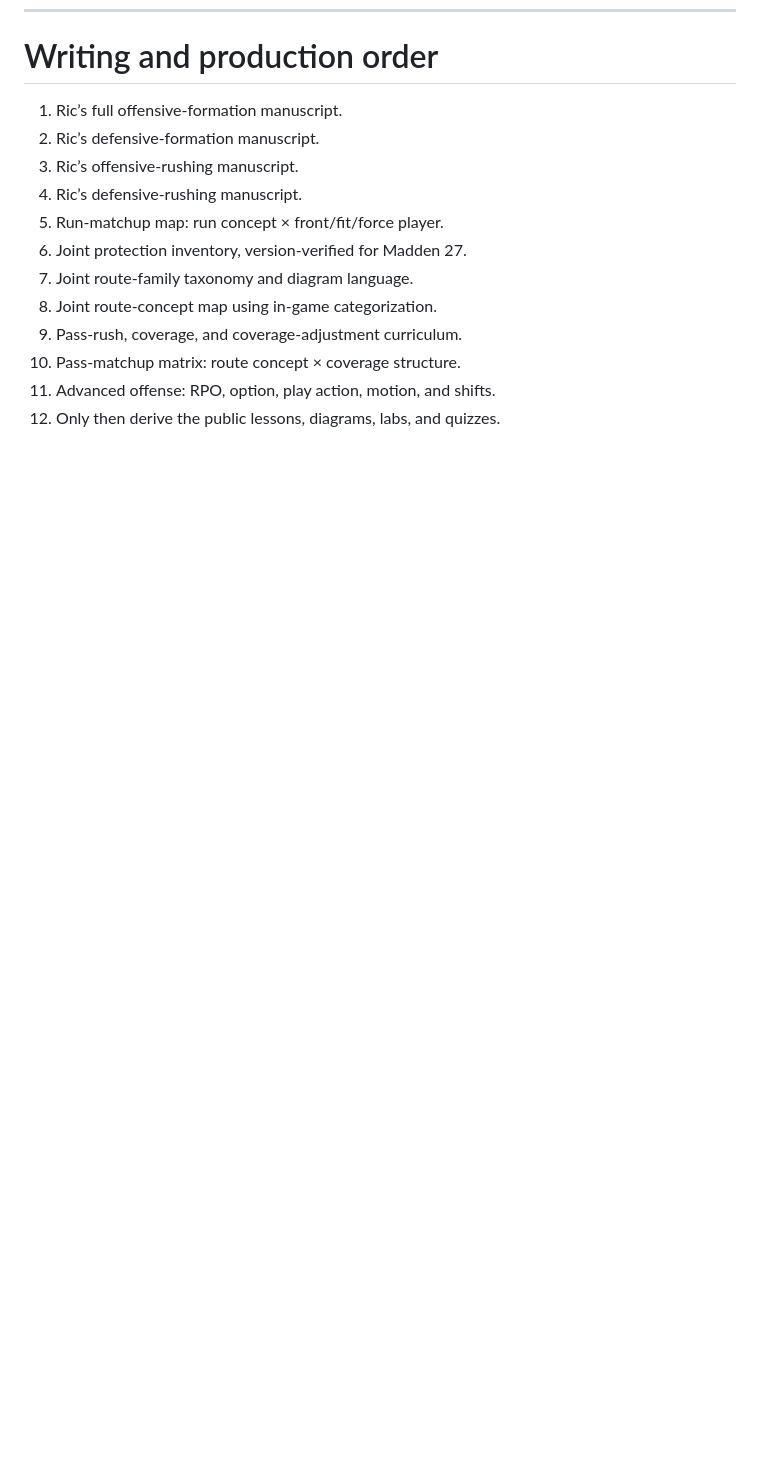
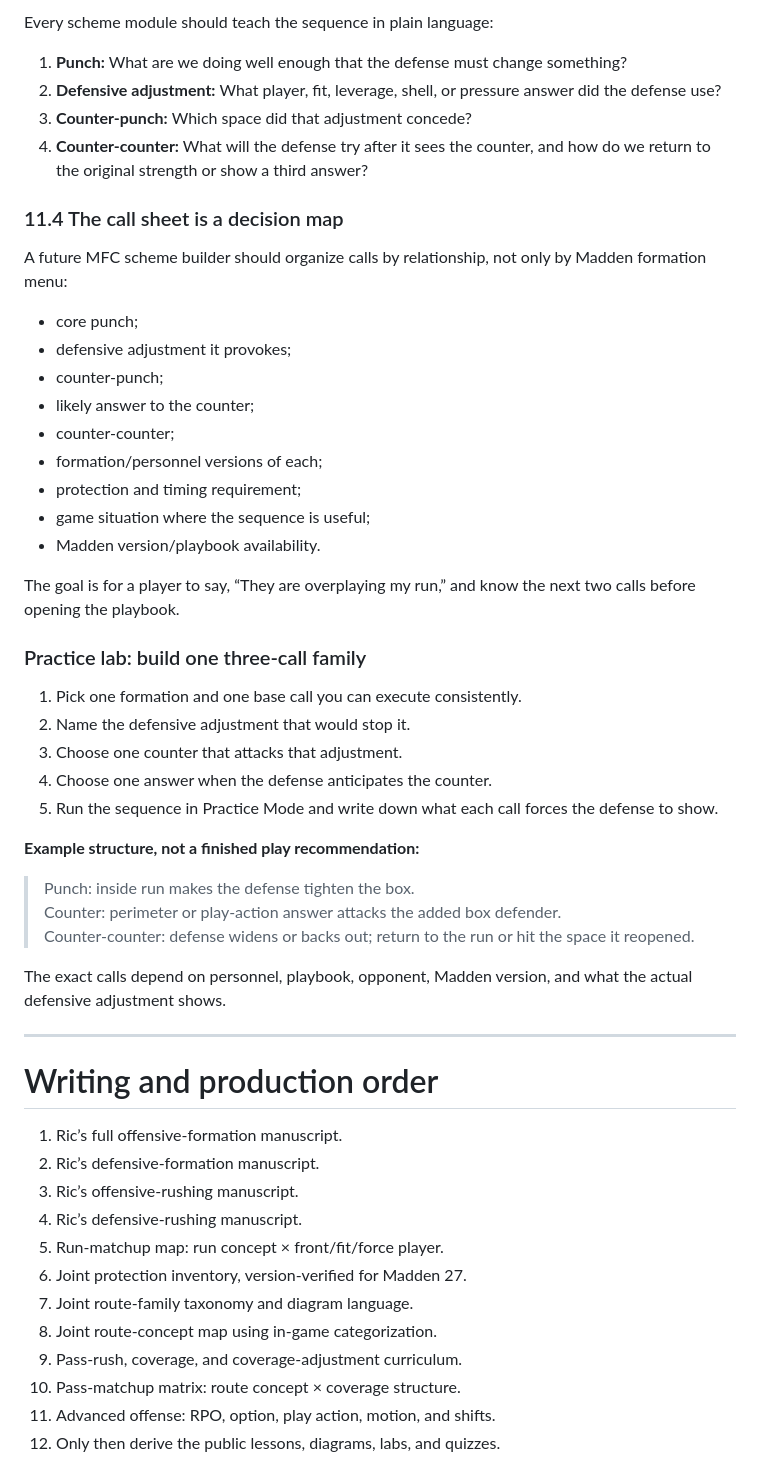
Before and after one commit to keylimesoda/madden-football-classroom, a Markdown page: docs/mfc-football-through-madden-curriculum-v2.md, the part around one of its changes. Drawn GitHub-style; blank space fills up the shorter version.

Commit message:
Add offensive schemes punch counter curriculum section

```diff
--- a/docs/mfc-football-through-madden-curriculum-v2.md
+++ b/docs/mfc-football-through-madden-curriculum-v2.md
@@ -360,3 +403,44 @@ This section follows the core run and pass curriculum. It assumes the learner al
+Every scheme module should teach the sequence in plain language:
+
+1. **Punch:** What are we doing well enough that the defense must change something?
+2. **Defensive adjustment:** What player, fit, leverage, shell, or pressure answer did the defense use?
+3. **Counter-punch:** Which space did that adjustment concede?
+4. **Counter-counter:** What will the defense try after it sees the counter, and how do we return to the original strength or show a third answer?
+
+### 11.4 The call sheet is a decision map
+
+A future MFC scheme builder should organize calls by relationship, not only by Madden formation menu:
+
+- core punch;
+- defensive adjustment it provokes;
+- counter-punch;
+- likely answer to the counter;
+- counter-counter;
+- formation/personnel versions of each;
+- protection and timing requirement;
+- game situation where the sequence is useful;
+- Madden version/playbook availability.
+
+The goal is for a player to say, “They are overplaying my run,” and know the next two calls before opening the playbook.
+
+### Practice lab: build one three-call family
+
+1. Pick one formation and one base call you can execute consistently.
+2. Name the defensive adjustment that would stop it.
+3. Choose one counter that attacks that adjustment.
+4. Choose one answer when the defense anticipates the counter.
+5. Run the sequence in Practice Mode and write down what each call forces the defense to show.
+
+**Example structure, not a finished play recommendation:**
+
+> Punch: inside run makes the defense tighten the box.
+> Counter: perimeter or play-action answer attacks the added box defender.
+> Counter-counter: defense widens or backs out; return to the run or hit the space it reopened.
+
+The exact calls depend on personnel, playbook, opponent, Madden version, and what the actual defensive adjustment shows.
+
+---
+
 # Writing and production order
 
 1. Ric’s full offensive-formation manuscript.
```
Also changed, not shown: other parts of docs/mfc-football-through-madden-curriculum-v2.md (+43 -0 lines).
